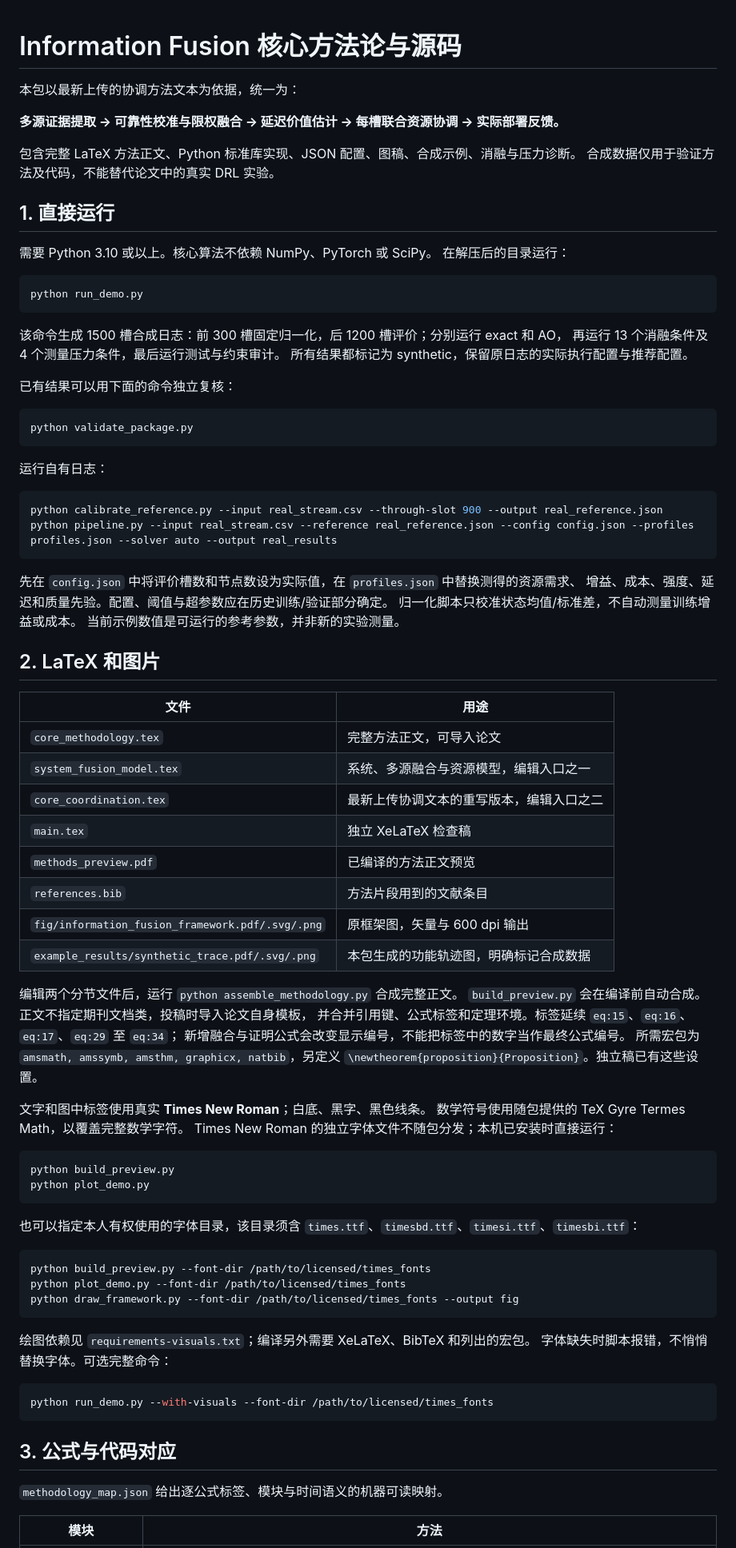
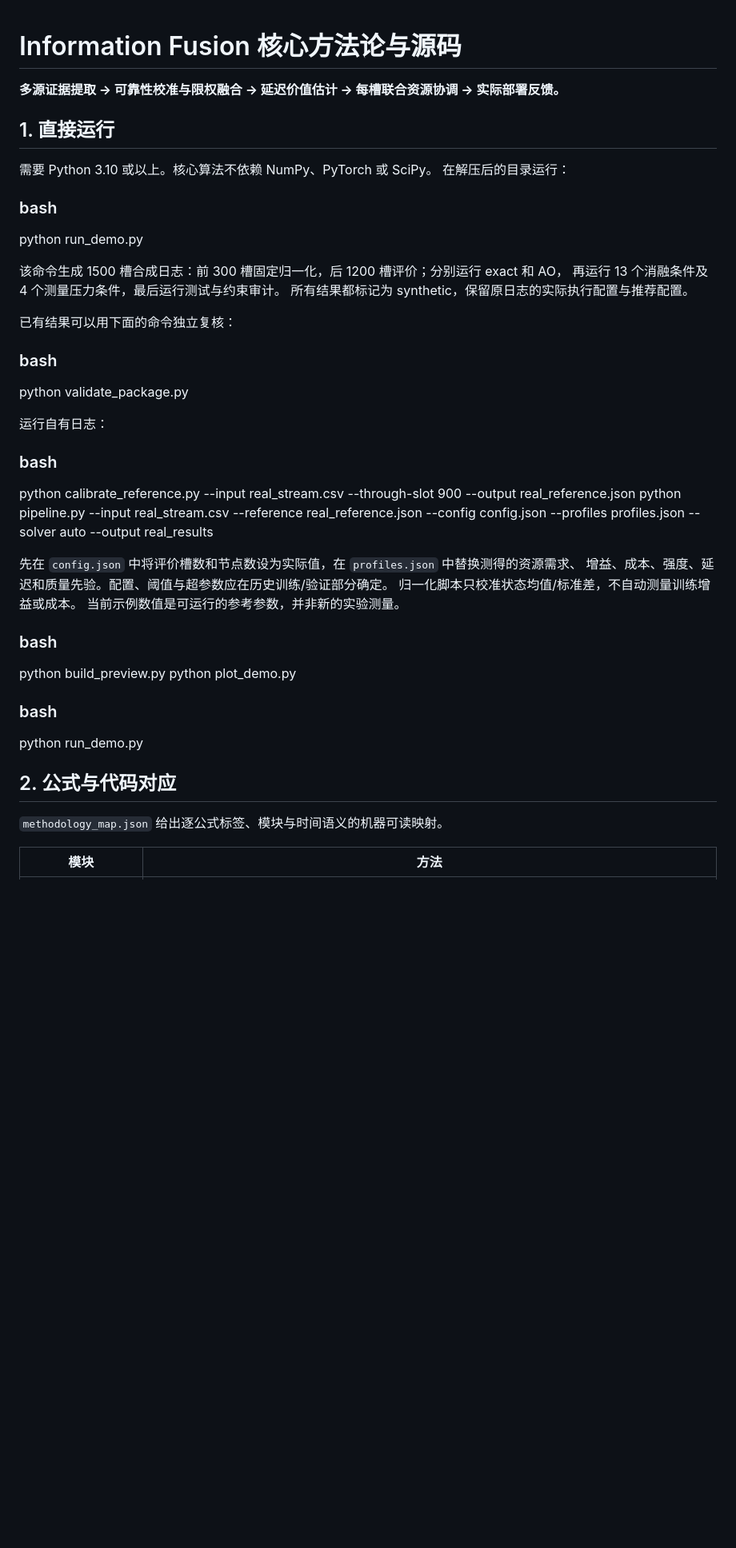
Before and after one commit to KeyComputerScience/Fusion, a Markdown page: methodology/README.md, the part around one of its changes. Shown at 80% size. Rendered like a GitHub page; blank space fills up the shorter version.

````diff
--- a/methodology/README.md
+++ b/methodology/README.md
@@ -1,20 +1,14 @@
 # Information Fusion 核心方法论与源码
 
-本包以最新上传的协调方法文本为依据，统一为：
-
 **多源证据提取 → 可靠性校准与限权融合 → 延迟价值估计 → 每槽联合资源协调 → 实际部署反馈。**
-
-包含完整 LaTeX 方法正文、Python 标准库实现、JSON 配置、图稿、合成示例、消融与压力诊断。
-合成数据仅用于验证方法及代码，不能替代论文中的真实 DRL 实验。
 
 ## 1. 直接运行
 
 需要 Python 3.10 或以上。核心算法不依赖 NumPy、PyTorch 或 SciPy。
 在解压后的目录运行：
 
-```bash
+### bash
 python run_demo.py
-```
 
 该命令生成 1500 槽合成日志：前 300 槽固定归一化，后 1200 槽评价；分别运行 exact 和 AO，
 再运行 13 个消融条件及 4 个测量压力条件，最后运行测试与约束审计。
@@ -22,67 +16,29 @@ python run_demo.py
 
 已有结果可以用下面的命令独立复核：
 
-```bash
+### bash
 python validate_package.py
-```
 
 运行自有日志：
 
-```bash
+### bash
 python calibrate_reference.py --input real_stream.csv --through-slot 900 --output real_reference.json
 python pipeline.py --input real_stream.csv --reference real_reference.json --config config.json --profiles profiles.json --solver auto --output real_results
-```
+
 
 先在 `config.json` 中将评价槽数和节点数设为实际值，在 `profiles.json` 中替换测得的资源需求、
 增益、成本、强度、延迟和质量先验。配置、阈值与超参数应在历史训练/验证部分确定。
 归一化脚本只校准状态均值/标准差，不自动测量训练增益或成本。
 当前示例数值是可运行的参考参数，并非新的实验测量。
 
-## 2. LaTeX 和图片
-
-| 文件 | 用途 |
-|---|---|
-| `core_methodology.tex` | 完整方法正文，可导入论文 |
-| `system_fusion_model.tex` | 系统、多源融合与资源模型，编辑入口之一 |
-| `core_coordination.tex` | 最新上传协调文本的重写版本，编辑入口之二 |
-| `main.tex` | 独立 XeLaTeX 检查稿 |
-| `methods_preview.pdf` | 已编译的方法正文预览 |
-| `references.bib` | 方法片段用到的文献条目 |
-| `fig/information_fusion_framework.pdf/.svg/.png` | 原框架图，矢量与 600 dpi 输出 |
-| `example_results/synthetic_trace.pdf/.svg/.png` | 本包生成的功能轨迹图，明确标记合成数据 |
-
-编辑两个分节文件后，运行 `python assemble_methodology.py` 合成完整正文。
-`build_preview.py` 会在编译前自动合成。正文不指定期刊文档类，投稿时导入论文自身模板，
-并合并引用键、公式标签和定理环境。标签延续 `eq:15`、`eq:16`、`eq:17`、`eq:29` 至 `eq:34`；
-新增融合与证明公式会改变显示编号，不能把标签中的数字当作最终公式编号。
-所需宏包为 `amsmath, amssymb, amsthm, graphicx, natbib`，另定义
-`\newtheorem{proposition}{Proposition}`。独立稿已有这些设置。
-
-文字和图中标签使用真实 **Times New Roman**；白底、黑字、黑色线条。
-数学符号使用随包提供的 TeX Gyre Termes Math，以覆盖完整数学字符。
-Times New Roman 的独立字体文件不随包分发；本机已安装时直接运行：
-
-```bash
+### bash
 python build_preview.py
 python plot_demo.py
-```
 
-也可以指定本人有权使用的字体目录，该目录须含 `times.ttf`、`timesbd.ttf`、`timesi.ttf`、`timesbi.ttf`：
+### bash
+python run_demo.py
 
-```bash
-python build_preview.py --font-dir /path/to/licensed/times_fonts
-python plot_demo.py --font-dir /path/to/licensed/times_fonts
-python draw_framework.py --font-dir /path/to/licensed/times_fonts --output fig
-```
-
-绘图依赖见 `requirements-visuals.txt`；编译另外需要 XeLaTeX、BibTeX 和列出的宏包。
-字体缺失时脚本报错，不悄悄替换字体。可选完整命令：
-
-```bash
-python run_demo.py --with-visuals --font-dir /path/to/licensed/times_fonts
-```
-
-## 3. 公式与代码对应
+## 2. 公式与代码对应
 
 `methodology_map.json` 给出逐公式标签、模块与时间语义的机器可读映射。
 
````
Also changed, not shown: other parts of methodology/README.md (+5 -31 lines).
